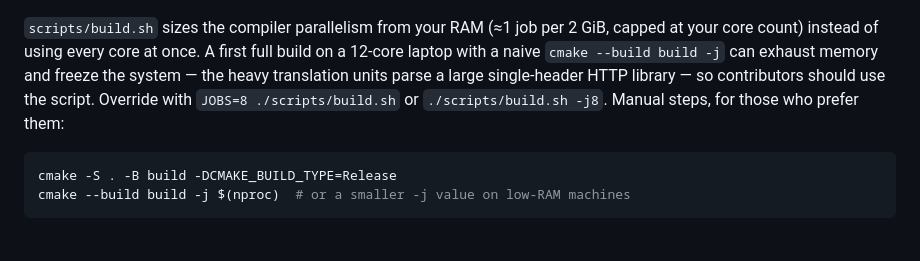
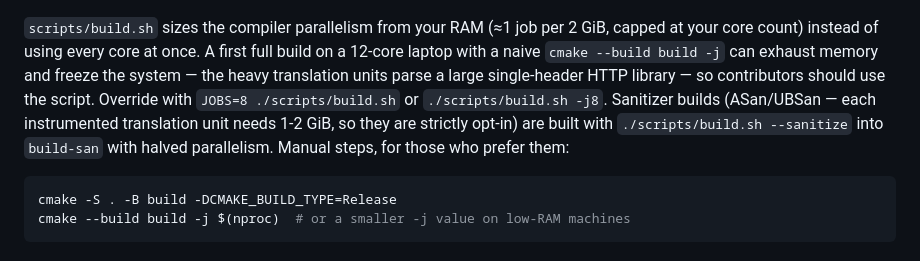
Before and after one commit to nkbeast/ghost-recover, a Markdown page: README.md, the part around the change. GitHub-like rendering.

Commit message:
docs: document the sanitizer build path

````diff
--- a/README.md
+++ b/README.md
@@ -77,6 +77,9 @@ at your core count) instead of using every core at once. A first full build on a
 laptop with a naive `cmake --build build -j` can exhaust memory and freeze the system —
 the heavy translation units parse a large single-header HTTP library — so contributors
 should use the script. Override with `JOBS=8 ./scripts/build.sh` or `./scripts/build.sh -j8`.
+Sanitizer builds (ASan/UBSan — each instrumented translation unit needs 1-2 GiB, so they
+are strictly opt-in) are built with `./scripts/build.sh --sanitize` into `build-san` with
+halved parallelism.
 Manual steps, for those who prefer them:
 
 ```sh
````
